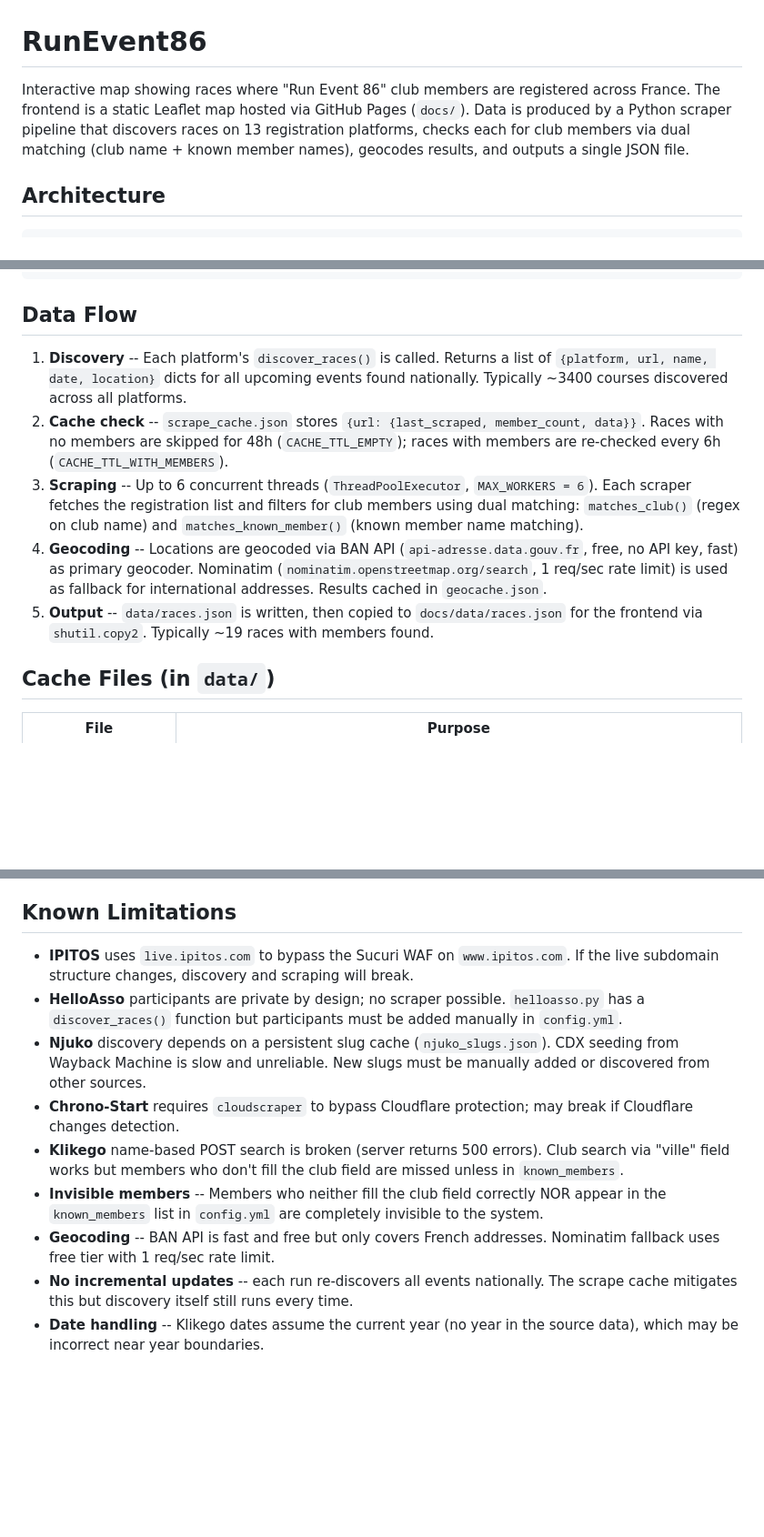
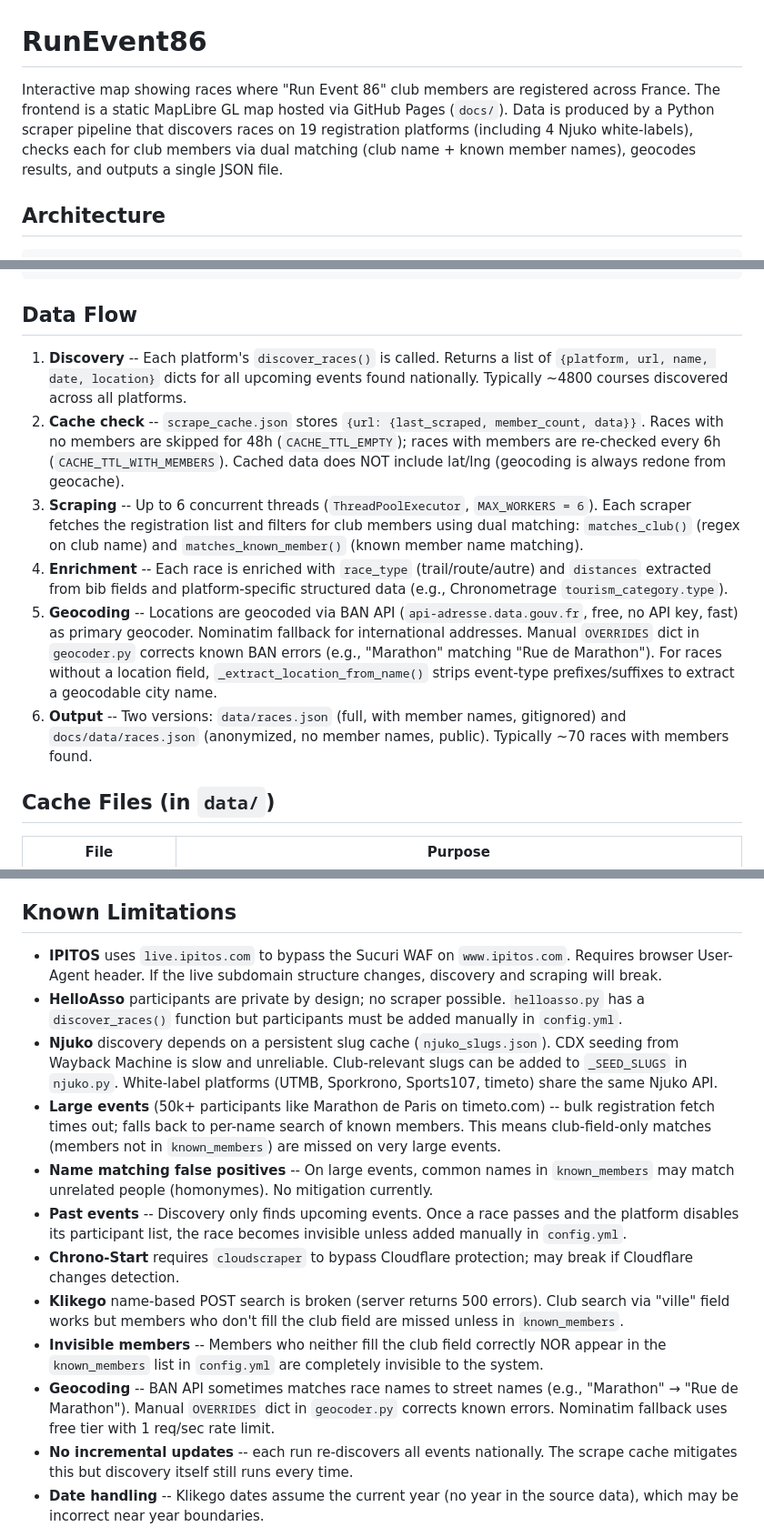
Before and after one commit to juulieen/ou-court-le-club, a Markdown page: CLAUDE.md, 3 parts joined by grey strips. Shown at 91% size. Drawn GitHub-style; blank space fills up the shorter version.

```diff
--- a/CLAUDE.md
+++ b/CLAUDE.md
@@ -1,6 +1,6 @@
 # RunEvent86
 
-Interactive map showing races where "Run Event 86" club members are registered across France. The frontend is a static Leaflet map hosted via GitHub Pages (`docs/`). Data is produced by a Python scraper pipeline that discovers races on 13 registration platforms, checks each for club members via dual matching (club name + known member names), geocodes results, and outputs a single JSON file.
+Interactive map showing races where "Run Event 86" club members are registered across France. The frontend is a static MapLibre GL map hosted via GitHub Pages (`docs/`). Data is produced by a Python scraper pipeline that discovers races on 19 registration platforms (including 4 Njuko white-labels), checks each for club members via dual matching (club name + known member names), geocodes results, and outputs a single JSON file.
 
 ## Architecture
 
@@ -112,11 +112,12 @@ settings:
 
 ## Data Flow
 
-1. **Discovery** -- Each platform's `discover_races()` is called. Returns a list of `{platform, url, name, date, location}` dicts for all upcoming events found nationally. Typically ~3400 courses discovered across all platforms.
-2. **Cache check** -- `scrape_cache.json` stores `{url: {last_scraped, member_count, data}}`. Races with no members are skipped for 48h (`CACHE_TTL_EMPTY`); races with members are re-checked every 6h (`CACHE_TTL_WITH_MEMBERS`).
+1. **Discovery** -- Each platform's `discover_races()` is called. Returns a list of `{platform, url, name, date, location}` dicts for all upcoming events found nationally. Typically ~4800 courses discovered across all platforms.
+2. **Cache check** -- `scrape_cache.json` stores `{url: {last_scraped, member_count, data}}`. Races with no members are skipped for 48h (`CACHE_TTL_EMPTY`); races with members are re-checked every 6h (`CACHE_TTL_WITH_MEMBERS`). Cached data does NOT include lat/lng (geocoding is always redone from geocache).
 3. **Scraping** -- Up to 6 concurrent threads (`ThreadPoolExecutor`, `MAX_WORKERS = 6`). Each scraper fetches the registration list and filters for club members using dual matching: `matches_club()` (regex on club name) and `matches_known_member()` (known member name matching).
-4. **Geocoding** -- Locations are geocoded via BAN API (`api-adresse.data.gouv.fr`, free, no API key, fast) as primary geocoder. Nominatim (`nominatim.openstreetmap.org/search`, 1 req/sec rate limit) is used as fallback for international addresses. Results cached in `geocache.json`.
-5. **Output** -- `data/races.json` is written, then copied to `docs/data/races.json` for the frontend via `shutil.copy2`. Typically ~19 races with members found.
+4. **Enrichment** -- Each race is enriched with `race_type` (trail/route/autre) and `distances` extracted from bib fields and platform-specific structured data (e.g., Chronometrage `tourism_category.type`).
+5. **Geocoding** -- Locations are geocoded via BAN API (`api-adresse.data.gouv.fr`, free, no API key, fast) as primary geocoder. Nominatim fallback for international addresses. Manual `OVERRIDES` dict in `geocoder.py` corrects known BAN errors (e.g., "Marathon" matching "Rue de Marathon"). For races without a location field, `_extract_location_from_name()` strips event-type prefixes/suffixes to extract a geocodable city name.
+6. **Output** -- Two versions: `data/races.json` (full, with member names, gitignored) and `docs/data/races.json` (anonymized, no member names, public). Typically ~70 races with members found.
 
 ## Cache Files (in `data/`)
 
@@ -166,12 +167,15 @@ The full pipeline takes several minutes due to the number of platforms and rate
 
 ## Known Limitations
 
-- **IPITOS** uses `live.ipitos.com` to bypass the Sucuri WAF on `www.ipitos.com`. If the live subdomain structure changes, discovery and scraping will break.
+- **IPITOS** uses `live.ipitos.com` to bypass the Sucuri WAF on `www.ipitos.com`. Requires browser User-Agent header. If the live subdomain structure changes, discovery and scraping will break.
 - **HelloAsso** participants are private by design; no scraper possible. `helloasso.py` has a `discover_races()` function but participants must be added manually in `config.yml`.
-- **Njuko** discovery depends on a persistent slug cache (`njuko_slugs.json`). CDX seeding from Wayback Machine is slow and unreliable. New slugs must be manually added or discovered from other sources.
+- **Njuko** discovery depends on a persistent slug cache (`njuko_slugs.json`). CDX seeding from Wayback Machine is slow and unreliable. Club-relevant slugs can be added to `_SEED_SLUGS` in `njuko.py`. White-label platforms (UTMB, Sporkrono, Sports107, timeto) share the same Njuko API.
+- **Large events** (50k+ participants like Marathon de Paris on timeto.com) -- bulk registration fetch times out; falls back to per-name search of known members. This means club-field-only matches (members not in `known_members`) are missed on very large events.
+- **Name matching false positives** -- On large events, common names in `known_members` may match unrelated people (homonymes). No mitigation currently.
+- **Past events** -- Discovery only finds upcoming events. Once a race passes and the platform disables its participant list, the race becomes invisible unless added manually in `config.yml`.
 - **Chrono-Start** requires `cloudscraper` to bypass Cloudflare protection; may break if Cloudflare changes detection.
 - **Klikego** name-based POST search is broken (server returns 500 errors). Club search via "ville" field works but members who don't fill the club field are missed unless in `known_members`.
 - **Invisible members** -- Members who neither fill the club field correctly NOR appear in the `known_members` list in `config.yml` are completely invisible to the system.
-- **Geocoding** -- BAN API is fast and free but only covers French addresses. Nominatim fallback uses free tier with 1 req/sec rate limit.
+- **Geocoding** -- BAN API sometimes matches race names to street names (e.g., "Marathon" → "Rue de Marathon"). Manual `OVERRIDES` dict in `geocoder.py` corrects known errors. Nominatim fallback uses free tier with 1 req/sec rate limit.
 - **No incremental updates** -- each run re-discovers all events nationally. The scrape cache mitigates this but discovery itself still runs every time.
 - **Date handling** -- Klikego dates assume the current year (no year in the source data), which may be incorrect near year boundaries.
```
Also changed, not shown: other parts of CLAUDE.md (+6 -6 lines), README.md (+5 -2 lines).
